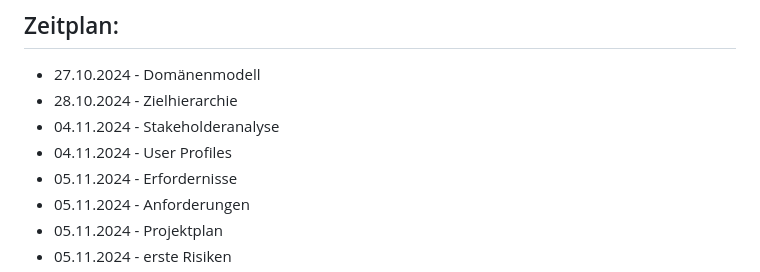
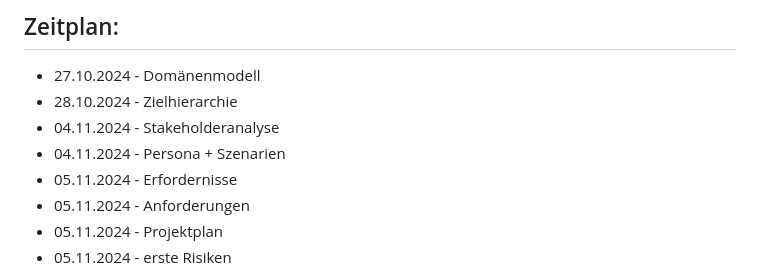
Before and after one commit to mtekcan/EPWS2324Zaric_Tekcan, a Markdown page: README.md, the part around the change. GitHub-like rendering.

```diff
--- a/README.md
+++ b/README.md
@@ -30,7 +30,7 @@ Trotz dieser Angebote sind viele digitale Lernmedien oft nicht auf die spezielle
 - 27.10.2024 - Domänenmodell
 - 28.10.2024 - Zielhierarchie
 - 04.11.2024 - Stakeholderanalyse
-- 04.11.2024 - User Profiles
+- 04.11.2024 - Persona + Szenarien
 - 05.11.2024 - Erfordernisse
 - 05.11.2024 - Anforderungen
 - 05.11.2024 - Projektplan
```
